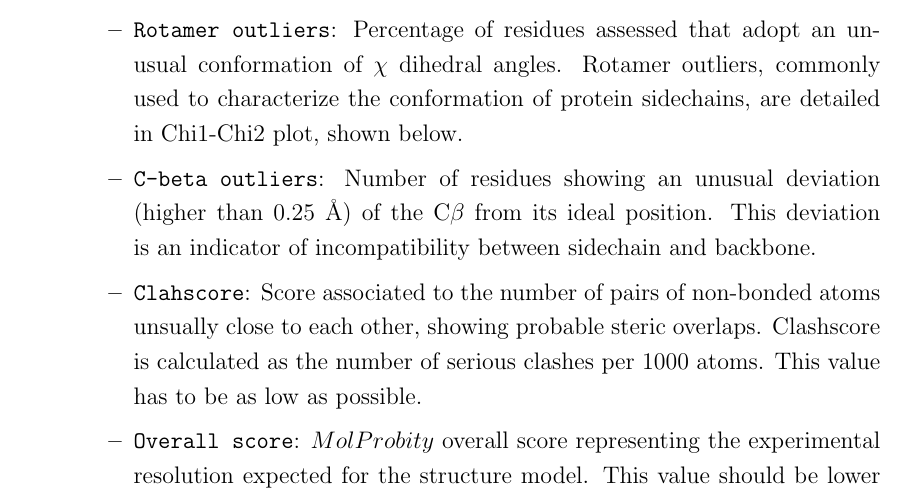
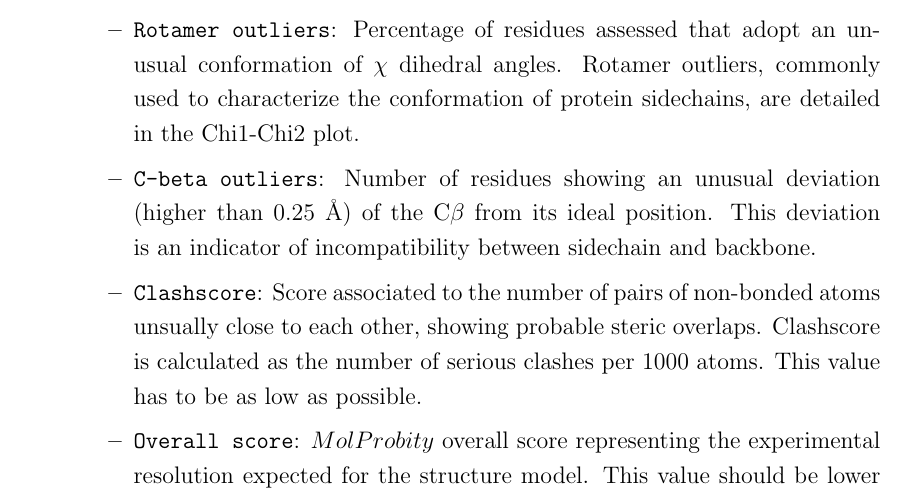
Before and after one commit to I2PC/scipionLartexDocuments, a LaTeX document (tutorial_model_building_basic/tutorial_model_building_basic.tex, which reads tutorial_model_building_basic/a140-realSpaceRefineProtocol.tex): part of page 197 of 207, cut so that both start at the same text. Compiled offline with pdfLaTeX.

Commit message:
Typo correction

```diff
--- a/tutorial_model_building_basic/a140-realSpaceRefineProtocol.tex
+++ b/tutorial_model_building_basic/a140-realSpaceRefineProtocol.tex
@@ -158,9 +158,9 @@ Five taps are shown in the upper part of the results window (only four taps with
       \begin{itemize}
         \item \ttt{Ramachandran outliers}: Percentage of residues assessed that show an unusual combination of their $\phi$ (C-N-CA-C) and $\psi$ (N-CA-C-N) dihedral angles.
         \item \ttt{Ramachandran favored}: Percentage of residues assessed that show an normal combination of their $\phi$ (C-N-CA-C) and $\psi$ (N-CA-C-N) dihedral angles. Ramachandran outliers and favored residues are detailed in the \ttt{Ramachandran plot}, shown below. Allowed residues are included in the small region comprised between favored and outlier regions of that plot.
-        \item \ttt{Rotamer outliers}: Percentage of residues assessed that adopt an unusual conformation of $\chi$ dihedral angles. Rotamer outliers, commonly used to characterize the conformation of protein sidechains, are detailed in Chi1-Chi2 plot, shown below.
+        \item \ttt{Rotamer outliers}: Percentage of residues assessed that adopt an unusual conformation of $\chi$ dihedral angles. Rotamer outliers, commonly used to characterize the conformation of protein sidechains, are detailed in the Chi1-Chi2 plot.
         \item \ttt{C-beta outliers}: Number of residues showing an unusual deviation (higher than 0.25 \AA) of the C{$\beta$} from its ideal position. This deviation is an indicator of incompatibility between sidechain and backbone.
-        \item \ttt{Clahscore}: Score associated to the number of pairs of non-bonded atoms unsually close to each other, showing probable steric overlaps. Clashscore is calculated as the number of serious clashes per 1000 atoms. This value has to be as low as possible.
+        \item \ttt{Clashscore}: Score associated to the number of pairs of non-bonded atoms unsually close to each other, showing probable steric overlaps. Clashscore is calculated as the number of serious clashes per 1000 atoms. This value has to be as low as possible.
         \item \ttt{Overall score}: $MolProbity$ overall score representing the experimental resolution expected for the structure model. This value should be lower than the actual resolution. The lower the value, the better quality of the structure model.
       \end{itemize}
 
```
Also changed, not shown: tutorial_model_building_basic/a130-molprobityProtocol.tex (+1 -1 lines).
